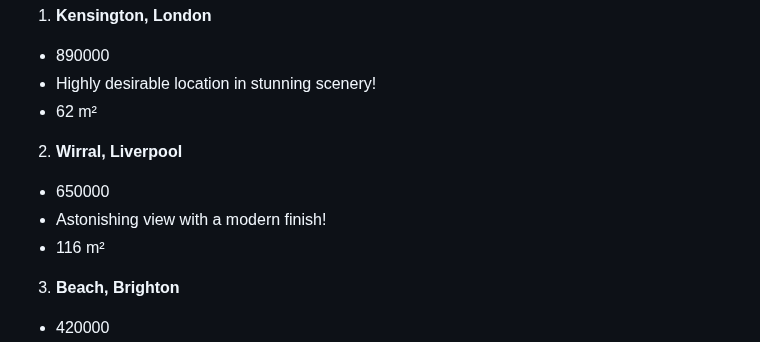
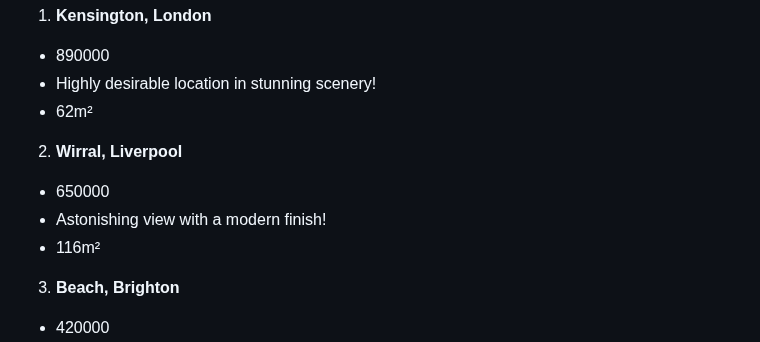
Before and after one commit to MastooraTurkmen/Houses-for-Sale, a Markdown page: README.md, the part around the change. Rendered like a GitHub page.

Commit message:
description

```diff
--- a/README.md
+++ b/README.md
@@ -18,12 +18,12 @@ This is a simple House Project. In this project I used following methodes:
 1. **Kensington, London**
   + 890000
   + Highly desirable location in stunning scenery!
-  + 62 m²
+  + 62m²
 
 2. **Wirral, Liverpool**
   + 650000
   + Astonishing view with a modern finish!
-  + 116 m²
+  + 116m²
 
 3. **Beach, Brighton**
   + 420000
```
